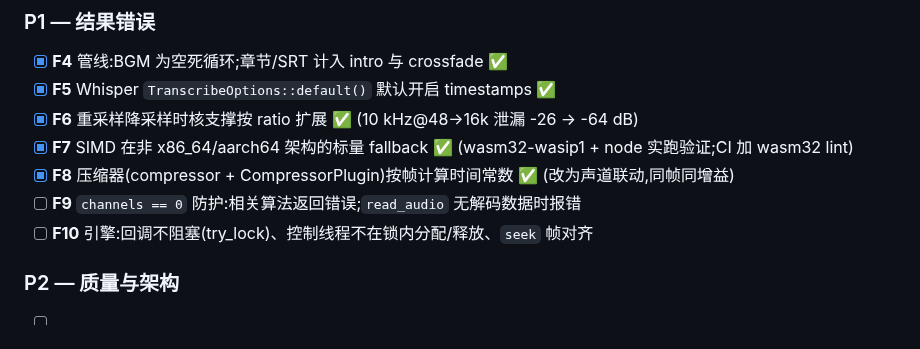
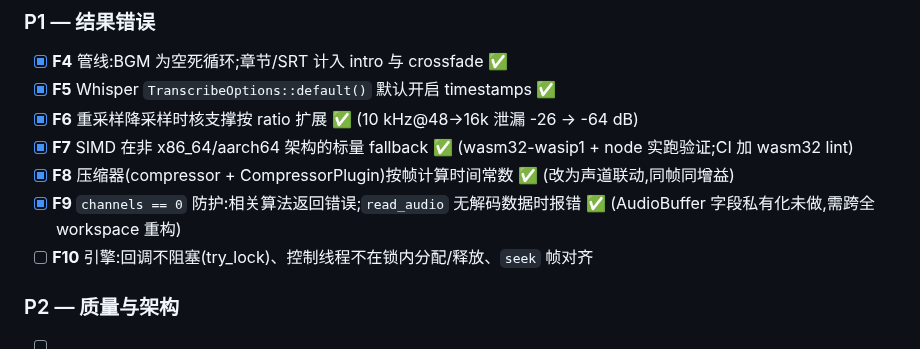
Before and after one commit to yuxuetr/phonon, a Markdown page: Todos.md, the part around the change. Rendered like a GitHub page.

Commit message:
docs(todos): mark F9 done

```diff
--- a/Todos.md
+++ b/Todos.md
@@ -104,7 +104,7 @@
 - [x] **F6** 重采样降采样时核支撑按 ratio 扩展 ✅ (10 kHz@48→16k 泄漏 -26 → -64 dB)
 - [x] **F7** SIMD 在非 x86_64/aarch64 架构的标量 fallback ✅ (wasm32-wasip1 + node 实跑验证;CI 加 wasm32 lint)
 - [x] **F8** 压缩器(compressor + CompressorPlugin)按帧计算时间常数 ✅ (改为声道联动,同帧同增益)
-- [ ] **F9** `channels == 0` 防护:相关算法返回错误;`read_audio` 无解码数据时报错
+- [x] **F9** `channels == 0` 防护:相关算法返回错误;`read_audio` 无解码数据时报错 ✅ (AudioBuffer 字段私有化未做,需跨全 workspace 重构)
 - [ ] **F10** 引擎:回调不阻塞(try_lock)、控制线程不在锁内分配/释放、`seek` 帧对齐
 
 ### P2 — 质量与架构
```
